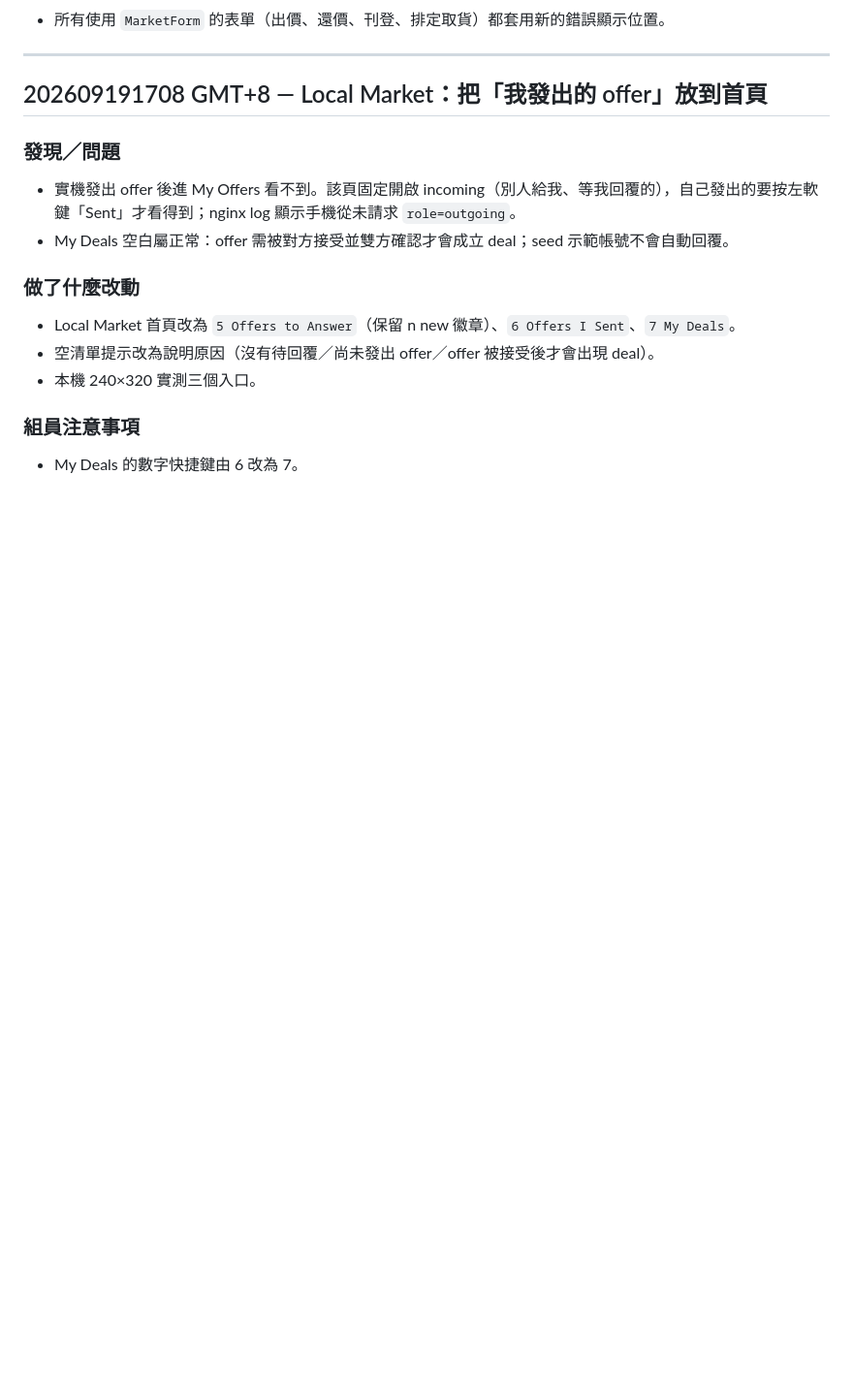
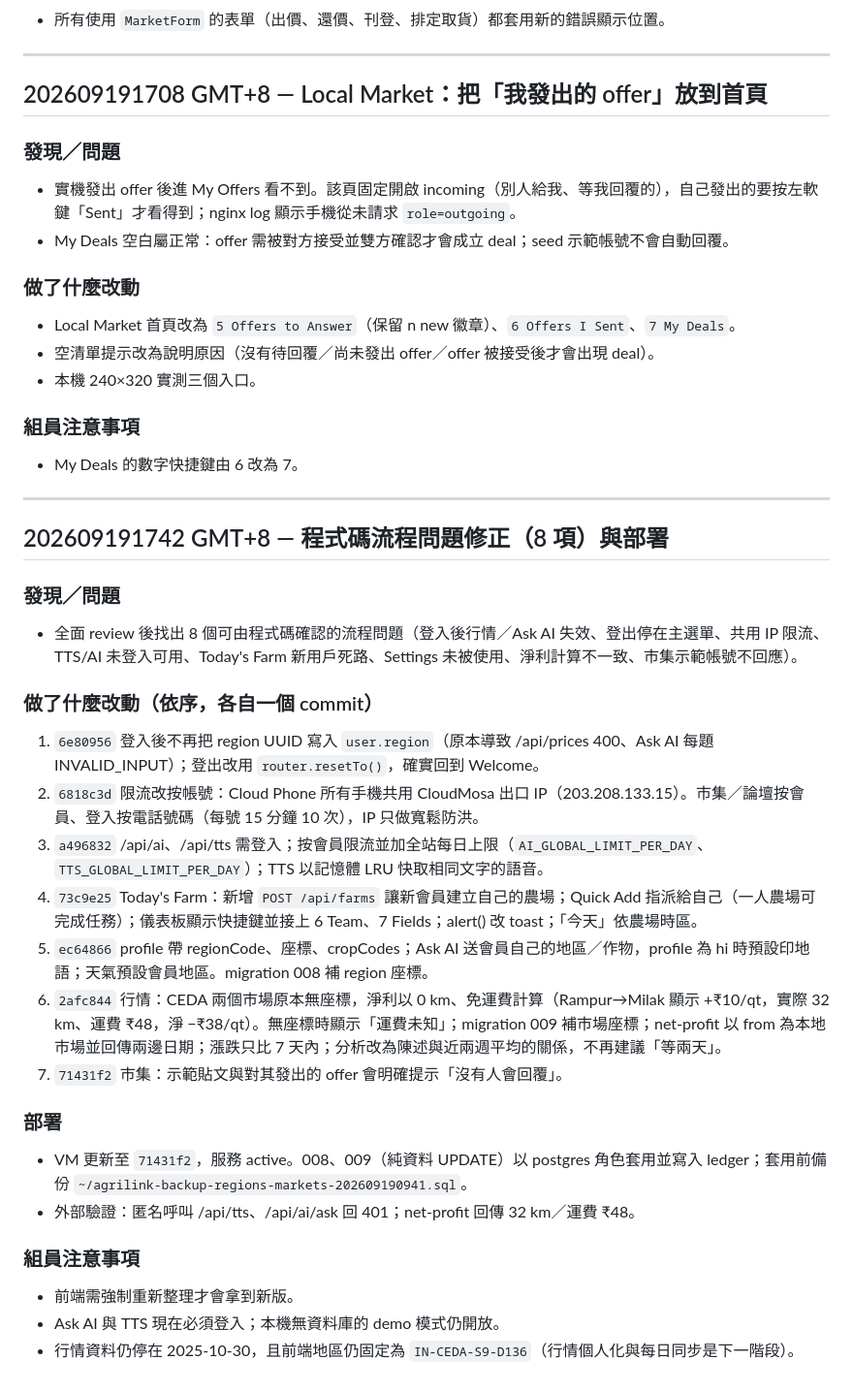
Before and after one commit to Hayamayama/DEMO_Agrilink, a Markdown page: devlog/devlog-kris.md, the part around the change. Shown at 97% size. Rendered like a GitHub page; blank space fills up the shorter version.

Commit message:
docs: log the flow fixes and their deployment
Co-Authored-By: Claude Opus 5 <noreply@anthropic.com>

```diff
--- a/devlog/devlog-kris.md
+++ b/devlog/devlog-kris.md
@@ -320,3 +320,32 @@
 ### 組員注意事項
 
 - My Deals 的數字快捷鍵由 6 改為 7。
+
+---
+
+## 202609191742 GMT+8 — 程式碼流程問題修正（8 項）與部署
+
+### 發現／問題
+
+- 全面 review 後找出 8 個可由程式碼確認的流程問題（登入後行情／Ask AI 失效、登出停在主選單、共用 IP 限流、TTS/AI 未登入可用、Today's Farm 新用戶死路、Settings 未被使用、淨利計算不一致、市集示範帳號不回應）。
+
+### 做了什麼改動（依序，各自一個 commit）
+
+1. `6e80956` 登入後不再把 region UUID 寫入 `user.region`（原本導致 /api/prices 400、Ask AI 每題 INVALID_INPUT）；登出改用 `router.resetTo()`，確實回到 Welcome。
+2. `6818c3d` 限流改按帳號：Cloud Phone 所有手機共用 CloudMosa 出口 IP（203.208.133.15）。市集／論壇按會員、登入按電話號碼（每號 15 分鐘 10 次），IP 只做寬鬆防洪。
+3. `a496832` /api/ai、/api/tts 需登入；按會員限流並加全站每日上限（`AI_GLOBAL_LIMIT_PER_DAY`、`TTS_GLOBAL_LIMIT_PER_DAY`）；TTS 以記憶體 LRU 快取相同文字的語音。
+4. `73c9e25` Today's Farm：新增 `POST /api/farms` 讓新會員建立自己的農場；Quick Add 指派給自己（一人農場可完成任務）；儀表板顯示快捷鍵並接上 6 Team、7 Fields；alert() 改 toast；「今天」依農場時區。
+5. `ec64866` profile 帶 regionCode、座標、cropCodes；Ask AI 送會員自己的地區／作物，profile 為 hi 時預設印地語；天氣預設會員地區。migration 008 補 region 座標。
+6. `2afc844` 行情：CEDA 兩個市場原本無座標，淨利以 0 km、免運費計算（Rampur→Milak 顯示 +₹10/qt，實際 32 km、運費 ₹48，淨 −₹38/qt）。無座標時顯示「運費未知」；migration 009 補市場座標；net-profit 以 from 為本地市場並回傳兩邊日期；漲跌只比 7 天內；分析改為陳述與近兩週平均的關係，不再建議「等兩天」。
+7. `71431f2` 市集：示範貼文與對其發出的 offer 會明確提示「沒有人會回覆」。
+
+### 部署
+
+- VM 更新至 `71431f2`，服務 active。008、009（純資料 UPDATE）以 postgres 角色套用並寫入 ledger；套用前備份 `~/agrilink-backup-regions-markets-202609190941.sql`。
+- 外部驗證：匿名呼叫 /api/tts、/api/ai/ask 回 401；net-profit 回傳 32 km／運費 ₹48。
+
+### 組員注意事項
+
+- 前端需強制重新整理才會拿到新版。
+- Ask AI 與 TTS 現在必須登入；本機無資料庫的 demo 模式仍開放。
+- 行情資料仍停在 2025-10-30，且前端地區仍固定為 `IN-CEDA-S9-D136`（行情個人化與每日同步是下一階段）。
```
